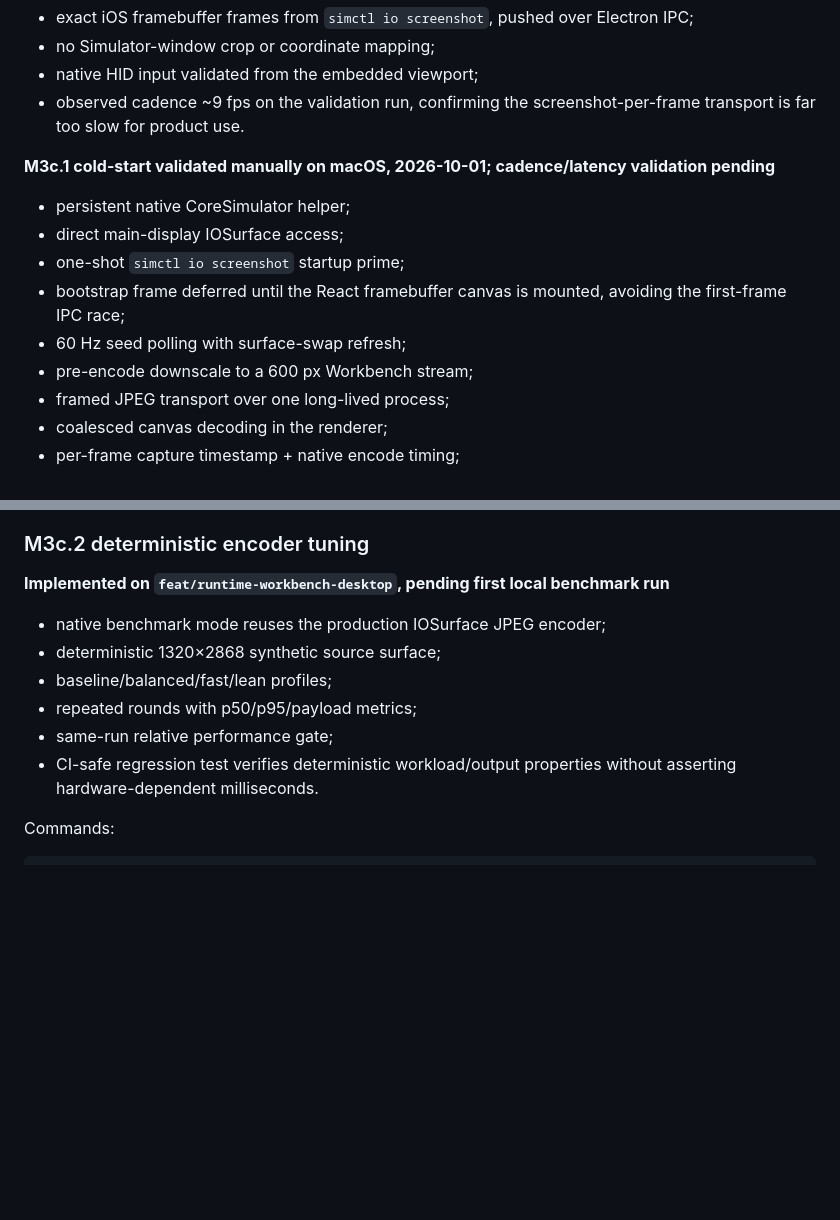
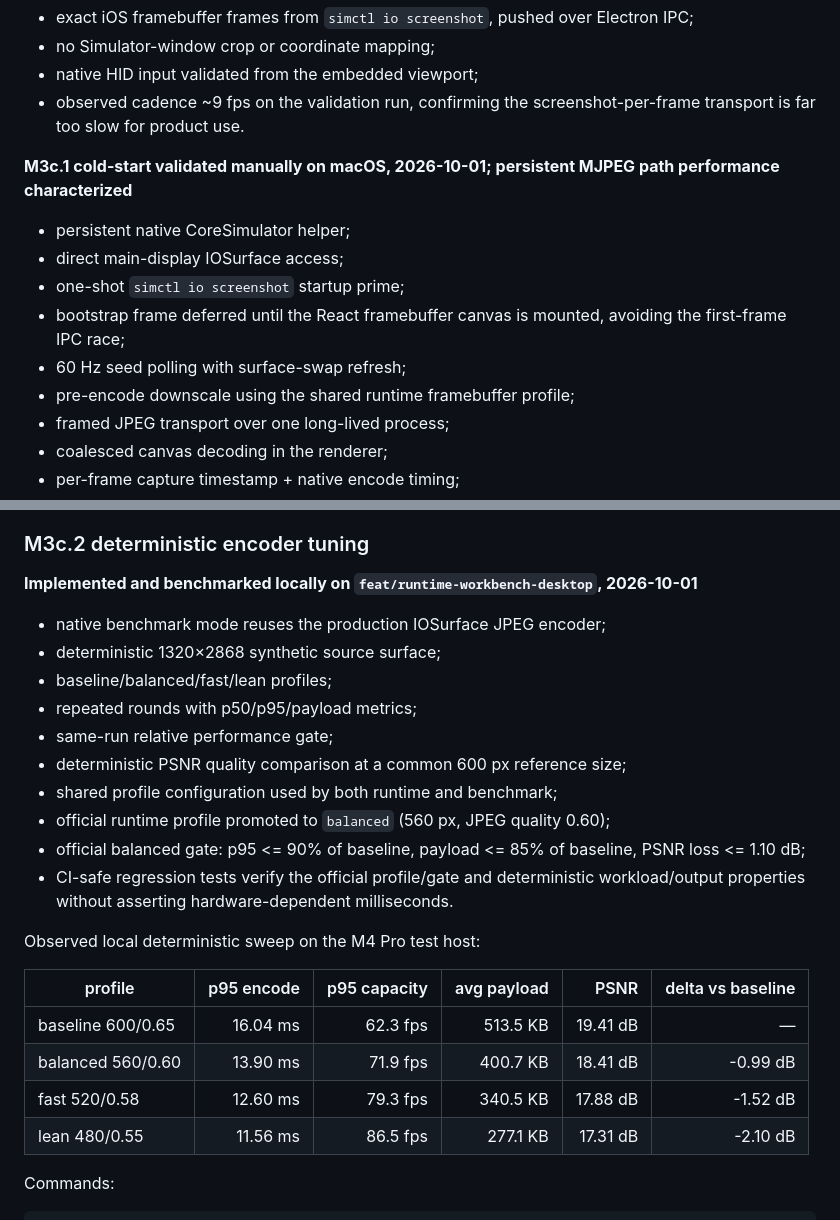
Before and after one commit to AmatoGiulio/runtime-inspector, a Markdown page: docs/implementation-status.md, 2 parts joined by grey strips. Drawn GitHub-style; blank space fills up the shorter version.

Commit message:
Record balanced framebuffer profile benchmark

```diff
--- a/docs/implementation-status.md
+++ b/docs/implementation-status.md
@@ -199,14 +199,14 @@ In development macOS attributed Screen Recording permission to the VS Code host.
 - native HID input validated from the embedded viewport;
 - observed cadence ~9 fps on the validation run, confirming the screenshot-per-frame transport is far too slow for product use.
 
-**M3c.1 cold-start validated manually on macOS, 2026-10-01; cadence/latency validation pending**
+**M3c.1 cold-start validated manually on macOS, 2026-10-01; persistent MJPEG path performance characterized**
 
 - persistent native CoreSimulator helper;
 - direct main-display IOSurface access;
 - one-shot `simctl io screenshot` startup prime;
 - bootstrap frame deferred until the React framebuffer canvas is mounted, avoiding the first-frame IPC race;
 - 60 Hz seed polling with surface-swap refresh;
-- pre-encode downscale to a 600 px Workbench stream;
+- pre-encode downscale using the shared runtime framebuffer profile;
 - framed JPEG transport over one long-lived process;
 - coalesced canvas decoding in the renderer;
 - per-frame capture timestamp + native encode timing;
@@ -232,14 +232,27 @@ In development macOS attributed Screen Recording permission to the VS Code host.
 
 ### M3c.2 deterministic encoder tuning
 
-**Implemented on `feat/runtime-workbench-desktop`, pending first local benchmark run**
+**Implemented and benchmarked locally on `feat/runtime-workbench-desktop`, 2026-10-01**
 
 - native benchmark mode reuses the production IOSurface JPEG encoder;
 - deterministic 1320×2868 synthetic source surface;
 - baseline/balanced/fast/lean profiles;
 - repeated rounds with p50/p95/payload metrics;
 - same-run relative performance gate;
-- CI-safe regression test verifies deterministic workload/output properties without asserting hardware-dependent milliseconds.
+- deterministic PSNR quality comparison at a common 600 px reference size;
+- shared profile configuration used by both runtime and benchmark;
+- official runtime profile promoted to `balanced` (560 px, JPEG quality 0.60);
+- official balanced gate: p95 <= 90% of baseline, payload <= 85% of baseline, PSNR loss <= 1.10 dB;
+- CI-safe regression tests verify the official profile/gate and deterministic workload/output properties without asserting hardware-dependent milliseconds.
+
+Observed local deterministic sweep on the M4 Pro test host:
+
+| profile | p95 encode | p95 capacity | avg payload | PSNR | delta vs baseline |
+| --- | ---: | ---: | ---: | ---: | ---: |
+| baseline 600/0.65 | 16.04 ms | 62.3 fps | 513.5 KB | 19.41 dB | — |
+| balanced 560/0.60 | 13.90 ms | 71.9 fps | 400.7 KB | 18.41 dB | -0.99 dB |
+| fast 520/0.58 | 12.60 ms | 79.3 fps | 340.5 KB | 17.88 dB | -1.52 dB |
+| lean 480/0.55 | 11.56 ms | 86.5 fps | 277.1 KB | 17.31 dB | -2.10 dB |
 
 Commands:
 
```
